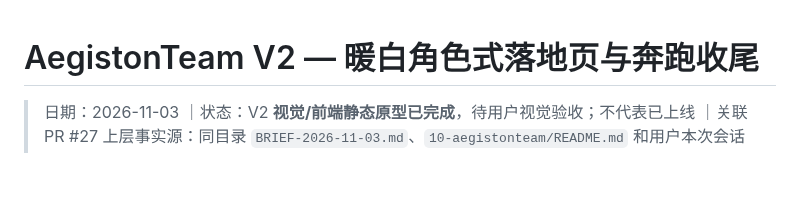
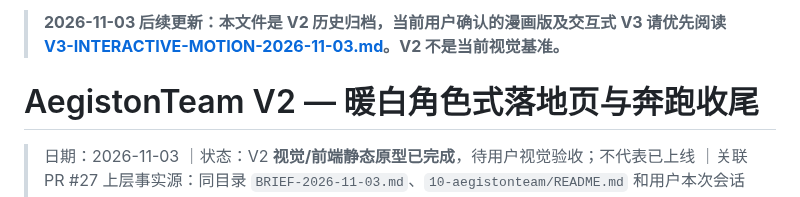
Before and after one commit to jinngimk-lang/wendnag, a Markdown page: 10-aegistonteam/landing-cinematic/V2-LIGHT-MOTION-2026-11-03.md, the part around the change. Drawn GitHub-style; blank space fills up the shorter version.

Commit message:
docs: mark V2 historical and promote user-approved comic V3

```diff
--- a/10-aegistonteam/landing-cinematic/V2-LIGHT-MOTION-2026-11-03.md
+++ b/10-aegistonteam/landing-cinematic/V2-LIGHT-MOTION-2026-11-03.md
@@ -1,3 +1,5 @@
+> **2026-11-03 后续更新：本文件是 V2 历史归档，当前用户确认的漫画版及交互式 V3 请优先阅读 [V3-INTERACTIVE-MOTION-2026-11-03.md](./V3-INTERACTIVE-MOTION-2026-11-03.md)。V2 不是当前视觉基准。**
+
 # AegistonTeam V2 — 暖白角色式落地页与奔跑收尾
 
 > 日期：2026-11-03 ｜状态：V2 **视觉/前端静态原型已完成**，待用户视觉验收；不代表已上线 ｜关联 PR #27
```
